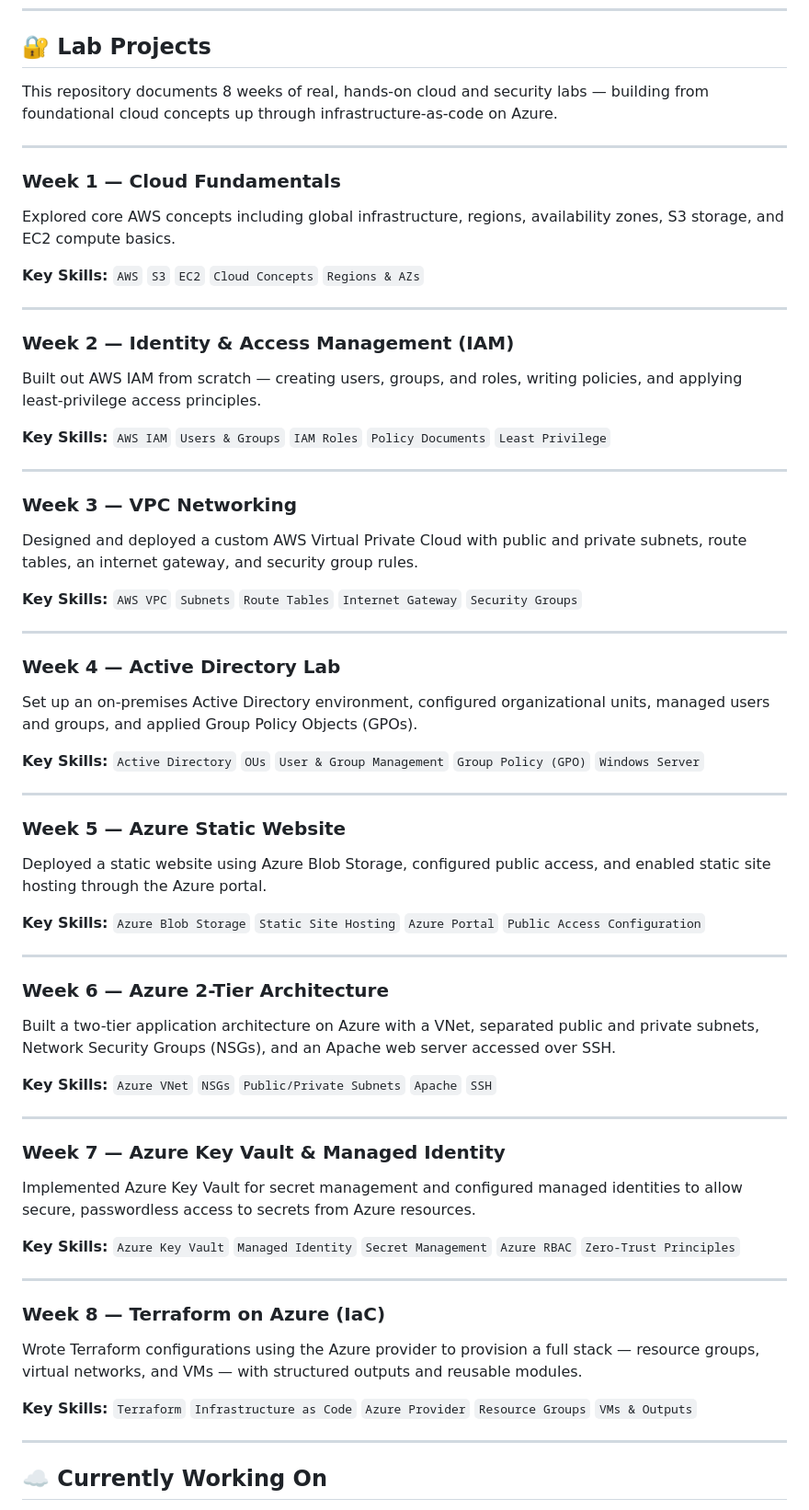
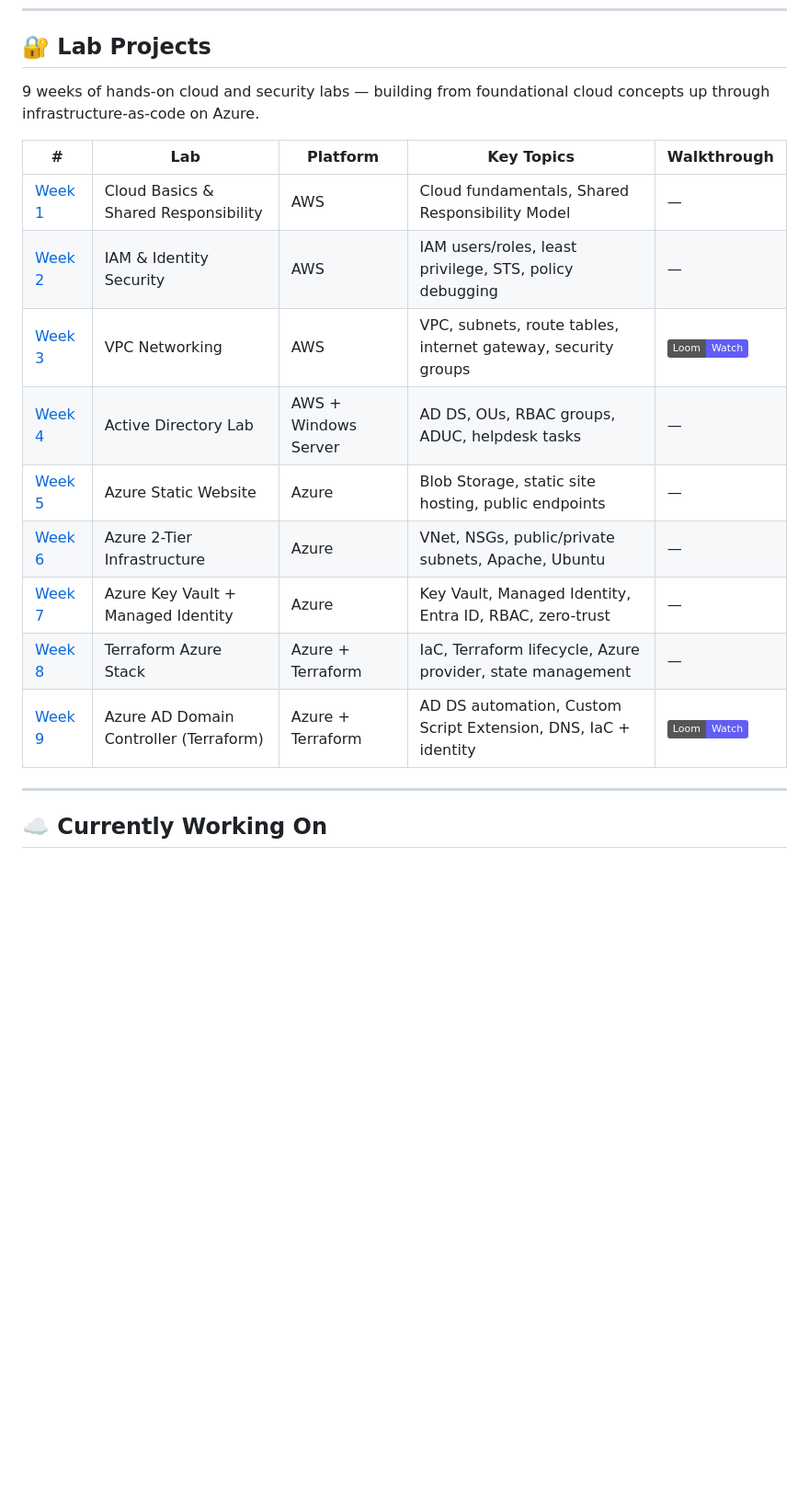
Before and after one commit to devinlaws50-wq/cyber-notes, a Markdown page: README.md, the part around the change. Shown at 92% size. Drawn GitHub-style; badges without logos; blank space fills up the shorter version.

Commit message:
Add linked course index table with all 9 weekly labs

```diff
--- a/README.md
+++ b/README.md
@@ -34,63 +34,19 @@ I'm a Help Desk Analyst resolving 40+ incidents per day using ServiceNow, Active
 
 ## 🔐 Lab Projects
 
-This repository documents 8 weeks of real, hands-on cloud and security labs — building from foundational cloud concepts up through infrastructure-as-code on Azure.
+9 weeks of hands-on cloud and security labs — building from foundational cloud concepts up through infrastructure-as-code on Azure.
 
----
-
-### Week 1 — Cloud Fundamentals
-Explored core AWS concepts including global infrastructure, regions, availability zones, S3 storage, and EC2 compute basics.
-
-**Key Skills:** `AWS` `S3` `EC2` `Cloud Concepts` `Regions & AZs`
-
----
-
-### Week 2 — Identity & Access Management (IAM)
-Built out AWS IAM from scratch — creating users, groups, and roles, writing policies, and applying least-privilege access principles.
-
-**Key Skills:** `AWS IAM` `Users & Groups` `IAM Roles` `Policy Documents` `Least Privilege`
-
----
-
-### Week 3 — VPC Networking
-Designed and deployed a custom AWS Virtual Private Cloud with public and private subnets, route tables, an internet gateway, and security group rules.
-
-**Key Skills:** `AWS VPC` `Subnets` `Route Tables` `Internet Gateway` `Security Groups`
-
----
-
-### Week 4 — Active Directory Lab
-Set up an on-premises Active Directory environment, configured organizational units, managed users and groups, and applied Group Policy Objects (GPOs).
-
-**Key Skills:** `Active Directory` `OUs` `User & Group Management` `Group Policy (GPO)` `Windows Server`
-
----
-
-### Week 5 — Azure Static Website
-Deployed a static website using Azure Blob Storage, configured public access, and enabled static site hosting through the Azure portal.
-
-**Key Skills:** `Azure Blob Storage` `Static Site Hosting` `Azure Portal` `Public Access Configuration`
-
----
-
-### Week 6 — Azure 2-Tier Architecture
-Built a two-tier application architecture on Azure with a VNet, separated public and private subnets, Network Security Groups (NSGs), and an Apache web server accessed over SSH.
-
-**Key Skills:** `Azure VNet` `NSGs` `Public/Private Subnets` `Apache` `SSH`
-
----
-
-### Week 7 — Azure Key Vault & Managed Identity
-Implemented Azure Key Vault for secret management and configured managed identities to allow secure, passwordless access to secrets from Azure resources.
-
-**Key Skills:** `Azure Key Vault` `Managed Identity` `Secret Management` `Azure RBAC` `Zero-Trust Principles`
-
----
-
-### Week 8 — Terraform on Azure (IaC)
-Wrote Terraform configurations using the Azure provider to provision a full stack — resource groups, virtual networks, and VMs — with structured outputs and reusable modules.
-
-**Key Skills:** `Terraform` `Infrastructure as Code` `Azure Provider` `Resource Groups` `VMs & Outputs`
+| # | Lab | Platform | Key Topics | Walkthrough |
+|---|-----|----------|------------|-------------|
+| [Week 1](week-01-cloud-basics/README.md) | Cloud Basics & Shared Responsibility | AWS | Cloud fundamentals, Shared Responsibility Model | — |
+| [Week 2](week-02-iam/README.md) | IAM & Identity Security | AWS | IAM users/roles, least privilege, STS, policy debugging | — |
+| [Week 3](week-03-vpc-networking/README.md) | VPC Networking | AWS | VPC, subnets, route tables, internet gateway, security groups | [![Loom](https://img.shields.io/badge/Loom-Watch-625DF5?logo=loom&logoColor=white)](https://www.loom.com/share/a25835f7ad6c4cad99b83d215b7ee036) |
+| [Week 4](week-04-active-directory-lab/README.md) | Active Directory Lab | AWS + Windows Server | AD DS, OUs, RBAC groups, ADUC, helpdesk tasks | — |
+| [Week 5](week-05-azure-static-website/README.md) | Azure Static Website | Azure | Blob Storage, static site hosting, public endpoints | — |
+| [Week 6](week-06-azure-2tier-app/README.md) | Azure 2-Tier Infrastructure | Azure | VNet, NSGs, public/private subnets, Apache, Ubuntu | — |
+| [Week 7](week-07-azure-keyvault-identity/README.md) | Azure Key Vault + Managed Identity | Azure | Key Vault, Managed Identity, Entra ID, RBAC, zero-trust | — |
+| [Week 8](week-08-terraform-azure-stack/README.md) | Terraform Azure Stack | Azure + Terraform | IaC, Terraform lifecycle, Azure provider, state management | — |
+| [Week 9](week-09-azure-ad-domain-controller-terraform/README.md) | Azure AD Domain Controller (Terraform) | Azure + Terraform | AD DS automation, Custom Script Extension, DNS, IaC + identity | [![Loom](https://img.shields.io/badge/Loom-Watch-625DF5?logo=loom&logoColor=white)](https://www.loom.com/share/4d86d952dc104aa296dde9d78cd17249) |
 
 ---
 
```
